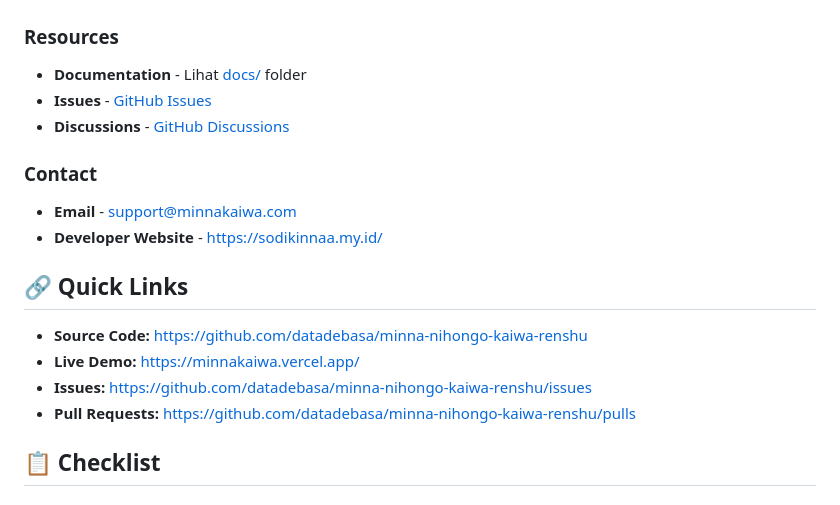
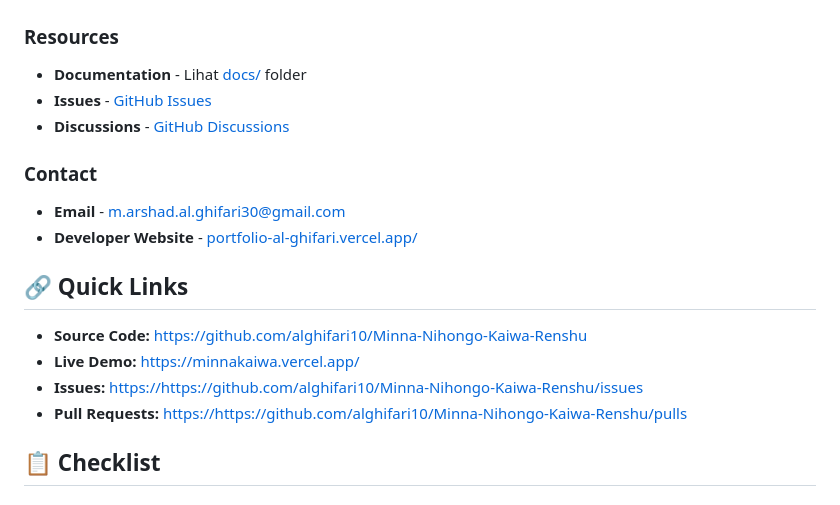
Before and after one commit to alghifari10/Minna-Kaiwa, a Markdown page: contributing.md, the part around one of its changes. GitHub-like rendering.

Commit message:
Fix links and contact details in contributing.md
Updated links and contact information in contributing.md.

```diff
--- a/contributing.md
+++ b/contributing.md
@@ -269,14 +269,14 @@ pre-commit run --all-files
 
 ### Contact
-- **Email** - support@minnakaiwa.com
-- **Developer Website** - [https://sodikinnaa.my.id/](https://sodikinnaa.my.id/)
+- **Email** - m.arshad.al.ghifari30@gmail.com
+- **Developer Website** - [portfolio-al-ghifari.vercel.app/](portfolio-al-ghifari.vercel.app/)
 
 ## 🔗 Quick Links
 
-- **Source Code:** [https://github.com/datadebasa/minna-nihongo-kaiwa-renshu](https://github.com/datadebasa/minna-nihongo-kaiwa-renshu)
+- **Source Code:** [https://github.com/alghifari10/Minna-Nihongo-Kaiwa-Renshu](https://github.com/alghifari10/Minna-Nihongo-Kaiwa-Renshu)
 - **Live Demo:** [https://minnakaiwa.vercel.app/](https://minnakaiwa.vercel.app/)
-- **Issues:** [https://github.com/datadebasa/minna-nihongo-kaiwa-renshu/issues](https://github.com/datadebasa/minna-nihongo-kaiwa-renshu/issues)
-- **Pull Requests:** [https://github.com/datadebasa/minna-nihongo-kaiwa-renshu/pulls](https://github.com/datadebasa/minna-nihongo-kaiwa-renshu/pulls)
+- **Issues:** [https://https://github.com/alghifari10/Minna-Nihongo-Kaiwa-Renshu/issues](https://github.com/datadebasa/minna-nihongo-kaiwa-renshu/issues)
+- **Pull Requests:** [https://https://github.com/alghifari10/Minna-Nihongo-Kaiwa-Renshu/pulls](https://github.com/alghifari10/Minna-Nihongo-Kaiwa-Renshu/pulls)
 
 ## 📋 Checklist
 
```
Also changed, not shown: other parts of contributing.md (+3 -3 lines).
